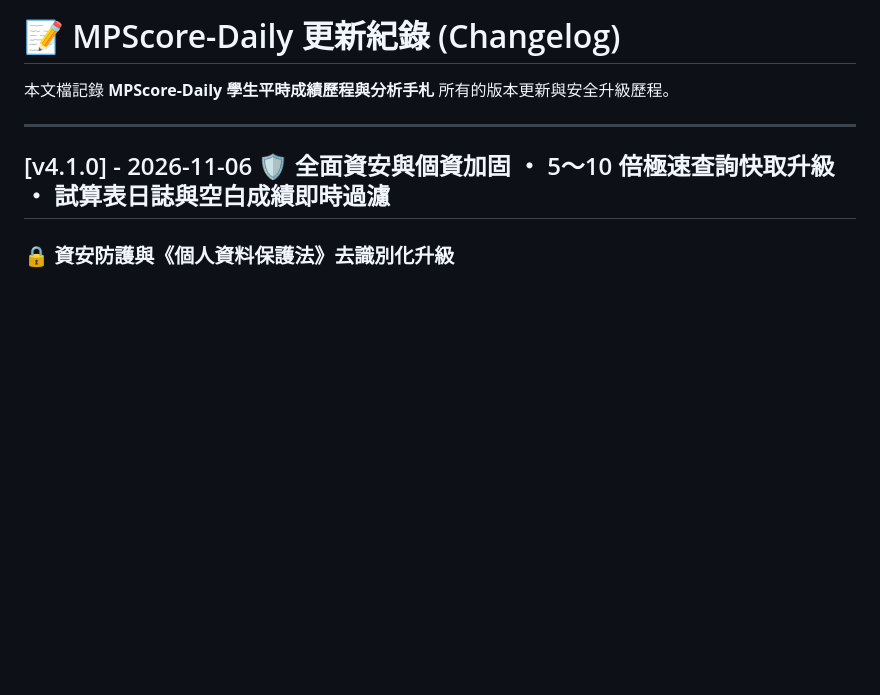
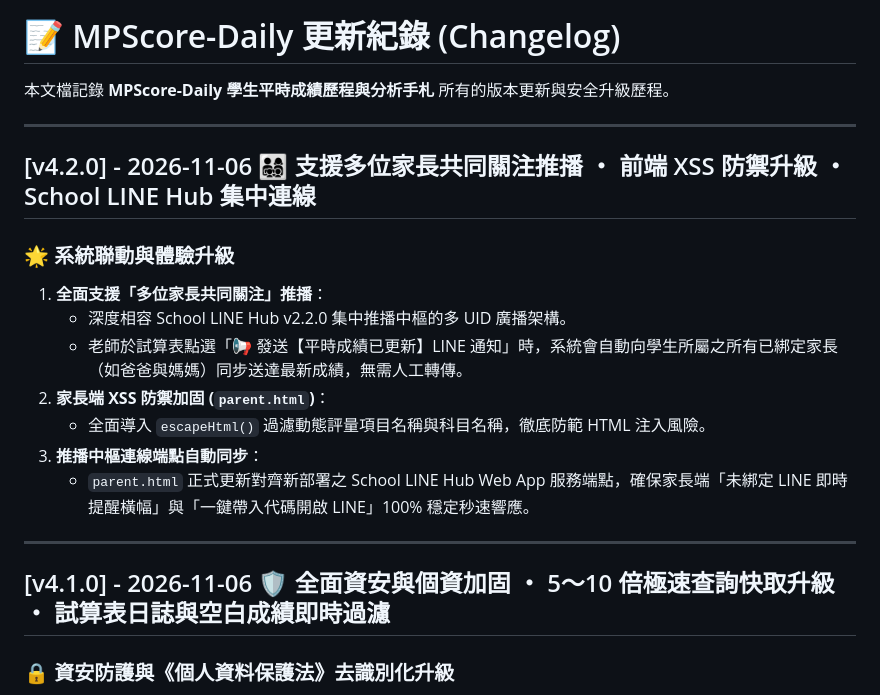
Before and after one commit to chy23/MPScore-Daily, a Markdown page: CHANGELOG.md, the part around the change. Drawn GitHub-style; blank space fills up the shorter version.

Commit message:
docs: add v4.2.0 multi-parent co-tracking support to changelog

```diff
--- a/CHANGELOG.md
+++ b/CHANGELOG.md
@@ -1,6 +1,19 @@
 # 📝 MPScore-Daily 更新紀錄 (Changelog)
 
 本文檔記錄 **MPScore-Daily 學生平時成績歷程與分析手札** 所有的版本更新與安全升級歷程。
+
+---
+
+## [v4.2.0] - 2026-11-06 👨‍👩‍👧‍👦 支援多位家長共同關注推播 ‧ 前端 XSS 防禦升級 ‧ School LINE Hub 集中連線
+
+### 🌟 系統聯動與體驗升級
+1. **全面支援「多位家長共同關注」推播**：
+   - 深度相容 School LINE Hub v2.2.0 集中推播中樞的多 UID 廣播架構。
+   - 老師於試算表點選「📢 發送【平時成績已更新】LINE 通知」時，系統會自動向學生所屬之所有已綁定家長（如爸爸與媽媽）同步送達最新成績，無需人工轉傳。
+2. **家長端 XSS 防禦加固 (`parent.html`)**：
+   - 全面導入 `escapeHtml()` 過濾動態評量項目名稱與科目名稱，徹底防範 HTML 注入風險。
+3. **推播中樞連線端點自動同步**：
+   - `parent.html` 正式更新對齊新部署之 School LINE Hub Web App 服務端點，確保家長端「未綁定 LINE 即時提醒橫幅」與「一鍵帶入代碼開啟 LINE」100% 穩定秒速響應。
 
 ---
 
```
